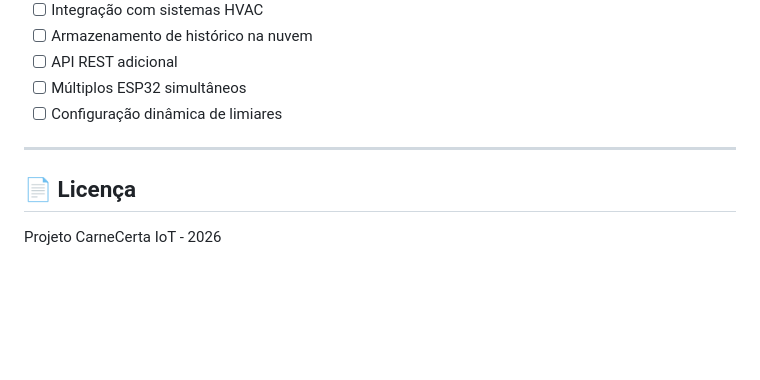
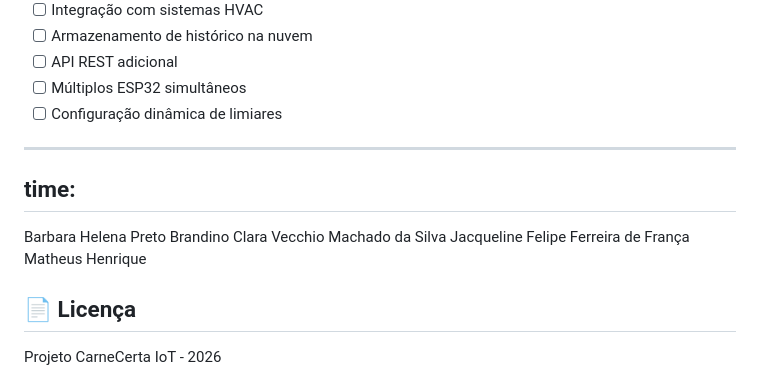
Before and after one commit to Matheus-bot/Carne_certa-IoT, a Markdown page: README.md, the part around the change. Drawn GitHub-style; blank space fills up the shorter version.

```diff
--- a/README.md
+++ b/README.md
@@ -387,6 +387,16 @@ Este projeto integra conhecimentos em:
 
 ---
 
+## time:
+Barbara Helena Preto Brandino
+Clara Vecchio Machado da Silva
+Jacqueline
+Felipe Ferreira de França
+Matheus Henrique
+
+
+
+
 ## 📄 Licença
 
 Projeto CarneCerta IoT - 2026
```
